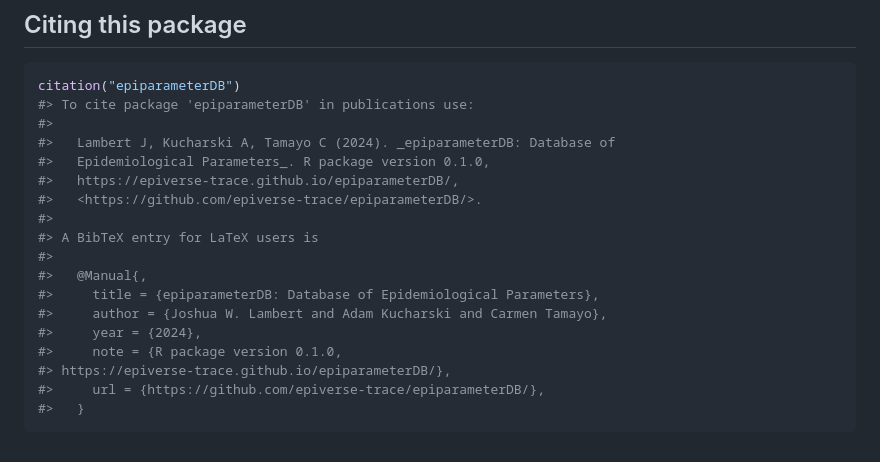
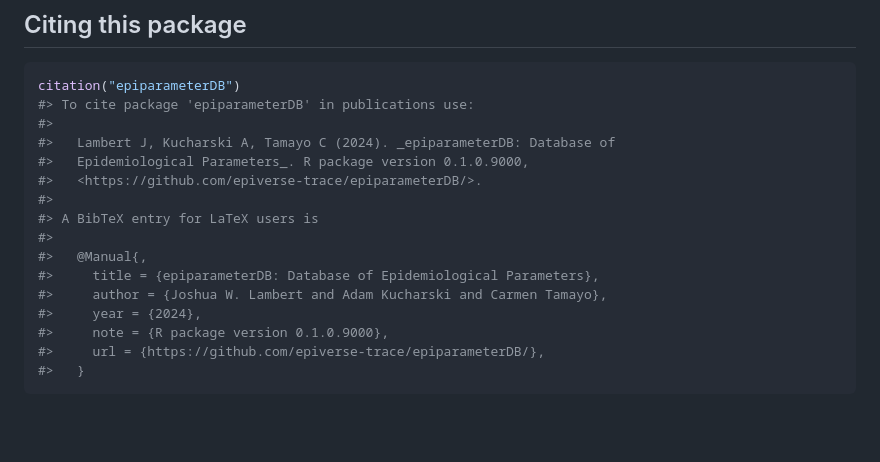
Before and after one commit to epiverse-trace/epiparameterDB, a Markdown page: README.md, the part around one of its changes. Drawn GitHub-style; blank space fills up the shorter version.

Commit message:
Automatic readme update

````diff
--- a/README.md
+++ b/README.md
@@ -112,8 +113,7 @@ citation("epiparameterDB")
 #> To cite package 'epiparameterDB' in publications use:
 #>
 #>   Lambert J, Kucharski A, Tamayo C (2024). _epiparameterDB: Database of
-#>   Epidemiological Parameters_. R package version 0.1.0,
-#>   https://epiverse-trace.github.io/epiparameterDB/,
+#>   Epidemiological Parameters_. R package version 0.1.0.9000,
 #>   <https://github.com/epiverse-trace/epiparameterDB/>.
 #>
 #> A BibTeX entry for LaTeX users is
@@ -122,8 +122,7 @@ citation("epiparameterDB")
 #>     title = {epiparameterDB: Database of Epidemiological Parameters},
 #>     author = {Joshua W. Lambert and Adam Kucharski and Carmen Tamayo},
 #>     year = {2024},
-#>     note = {R package version 0.1.0,
-#> https://epiverse-trace.github.io/epiparameterDB/},
+#>     note = {R package version 0.1.0.9000},
 #>     url = {https://github.com/epiverse-trace/epiparameterDB/},
 #>   }
 ```
````
Also changed, not shown: other parts of README.md (+1 -0 lines).
